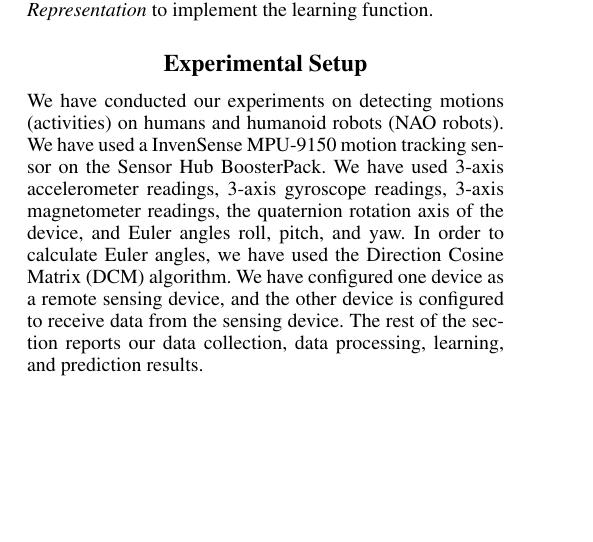
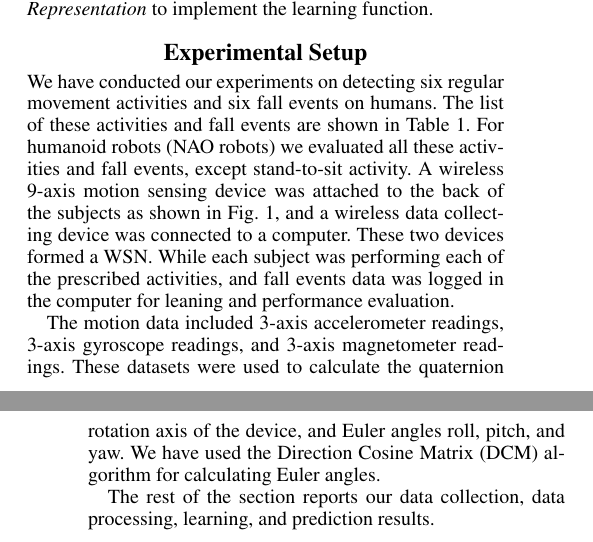
Before and after one commit to samindaa/csc_688_2014_doc, a LaTeX paper (aaai_main.tex): part of one column of page 3 of 6 before the commit and two parts of the columns of pages 3 and 4 of 7 after it, the two joined at a grey line, cut so that both start at the same text, the shorter picture padded with empty space. Compiled offline with pdfLaTeX.

Commit message:
updated experimental setup

```diff
--- a/aaai_main.tex
+++ b/aaai_main.tex
@@ -296,19 +296,15 @@ graph for robot's fallen forward and backward motions.}
 \end{figure*}
 % Figures (d)-(f) shows 3-axis accelerometer and 3-axis gyroscope graph for robot's walk motion.
 
-We have conducted our experiments on detecting motions (activities) on
+We have conducted our experiments on detecting six regular movement activities and six fall events on
 %able-bodied
-humans and humanoid robots (NAO robots). We have used a InvenSense MPU-9150
-motion tracking sensor on the Sensor Hub BoosterPack.
-%
-% The module {\em MPU9150Module} connects to
-% this device and provides the representation {\em MPU9150Representation}.
-%
-We have used 3-axis accelerometer readings, 3-axis gyroscope readings, 3-axis magnetometer readings,
-the quaternion rotation axis of the device, and Euler angles roll, pitch, and yaw.  In order to
-calculate Euler angles, we have used the Direction Cosine Matrix (DCM) algorithm. We have configured
-one device as a remote sensing device, and the other device is configured to receive data from the
-sensing device. The rest of the  section reports our data collection, data processing, learning,
+humans. The list of these activities and fall events are shown in Table~\ref{tab:human-logistic-class}. For humanoid robots (NAO robots) we evaluated all these activities and fall events, except stand-to-sit activity.
+ A wireless 9-axis  motion sensing device was attached to the back of the subjects as shown in Fig.~\ref{fig:framework}, and a wireless data collecting device was connected to a computer. These two devices formed a WSN. While each subject was performing each of the prescribed activities, and fall events data was logged in the computer for leaning and performance evaluation.
+\par
+The motion data included 3-axis accelerometer readings, 3-axis gyroscope readings, and 3-axis magnetometer readings. These datasets were used to calculate
+the quaternion rotation axis of the device, and Euler angles roll, pitch, and yaw. We have used the Direction Cosine Matrix (DCM) algorithm for calculating Euler angles.
+\par
+The rest of the  section reports our data collection, data processing, learning,
 and prediction results.
 
 
```
